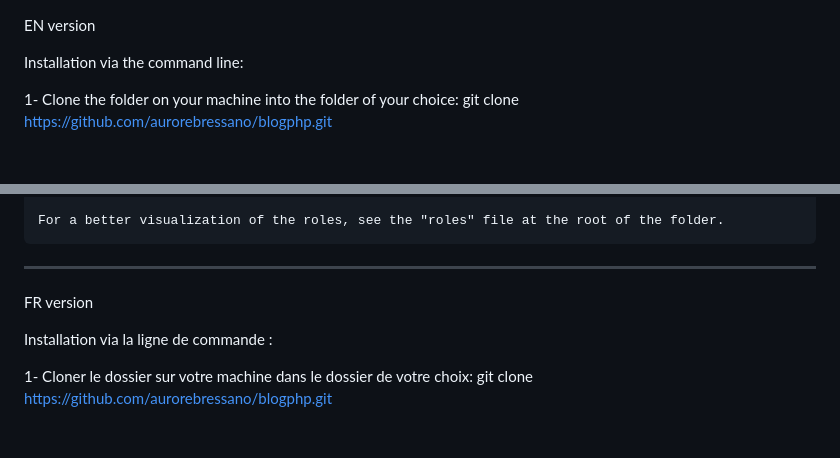
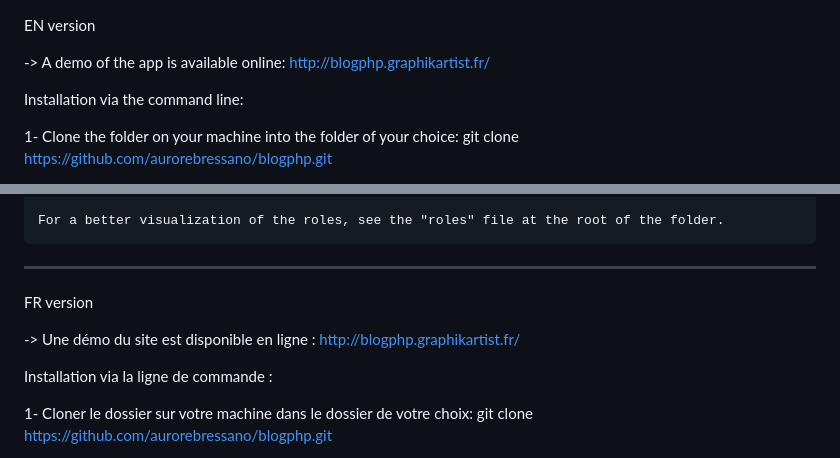
Before and after one commit to aurorebressano/blogphp, a Markdown page: README.md, 2 parts joined by grey strips. GitHub-like rendering; blank space fills up the shorter version.

Commit message:
readme finalization

```diff
--- a/README.md
+++ b/README.md
@@ -1,4 +1,6 @@
 EN version
+
+-> A demo of the app is available online: http://blogphp.graphikartist.fr/
 
 Installation via the command line:
 
@@ -50,6 +52,8 @@ ________________________________________________________________________________
 
 FR version
 
+-> Une démo du site est disponible en ligne : http://blogphp.graphikartist.fr/
+
 Installation via la ligne de commande :
 
 1- Cloner le dossier sur votre machine dans le dossier de votre choix:
```
